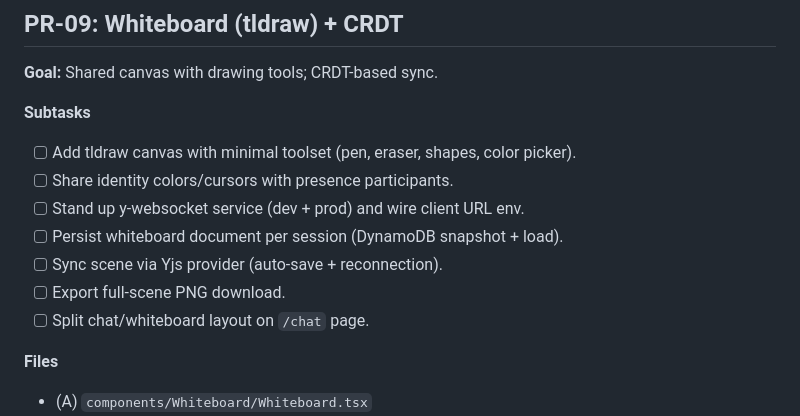
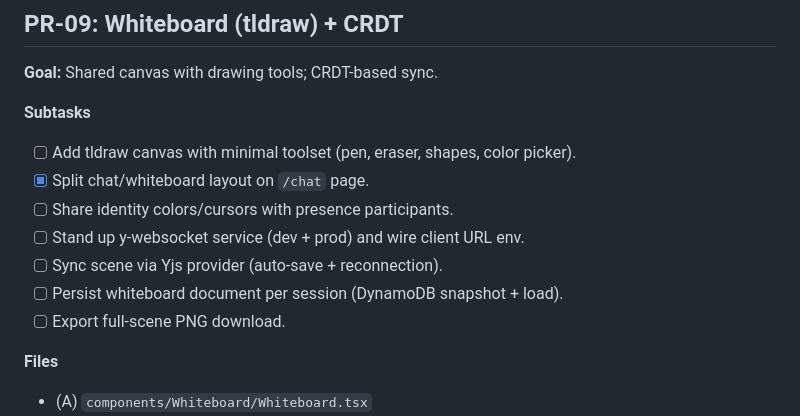
Before and after one commit to RasheedLewis/Meno, a Markdown page: docs/Meno_Roadmap_PRs.md, the part around the change. Drawn GitHub-style.

Commit message:
PR updates

```diff
--- a/docs/Meno_Roadmap_PRs.md
+++ b/docs/Meno_Roadmap_PRs.md
@@ -165,12 +165,12 @@ Paths assume a Next.js + TypeScript web app using the `/app` directory and `page
 
 **Subtasks**
 - [ ] Add tldraw canvas with minimal toolset (pen, eraser, shapes, color picker).
+- [x] Split chat/whiteboard layout on `/chat` page.
 - [ ] Share identity colors/cursors with presence participants.
 - [ ] Stand up y-websocket service (dev + prod) and wire client URL env.
+- [ ] Sync scene via Yjs provider (auto-save + reconnection).
 - [ ] Persist whiteboard document per session (DynamoDB snapshot + load).
-- [ ] Sync scene via Yjs provider (auto-save + reconnection).
 - [ ] Export full-scene PNG download.
-- [ ] Split chat/whiteboard layout on `/chat` page.
 
 **Files**
 - (A) `components/Whiteboard/Whiteboard.tsx`
```
